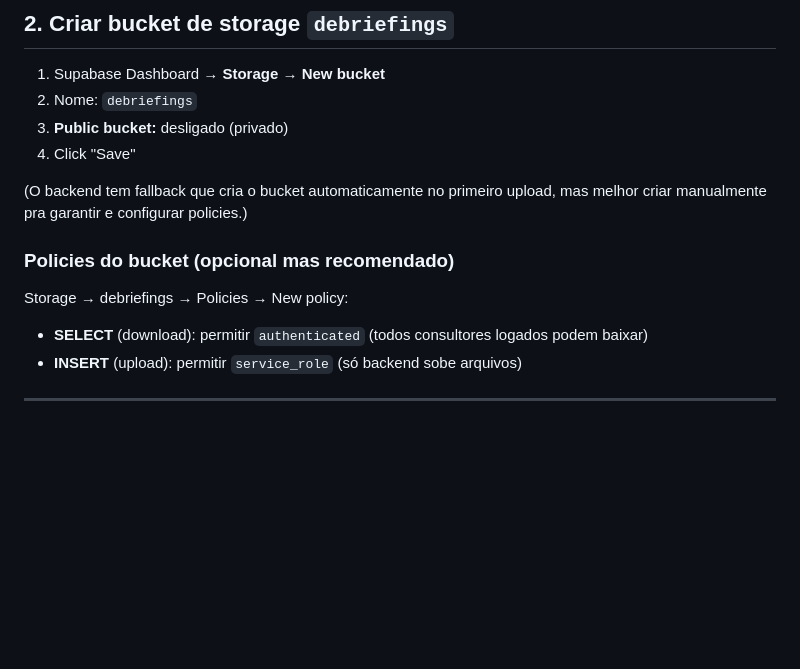
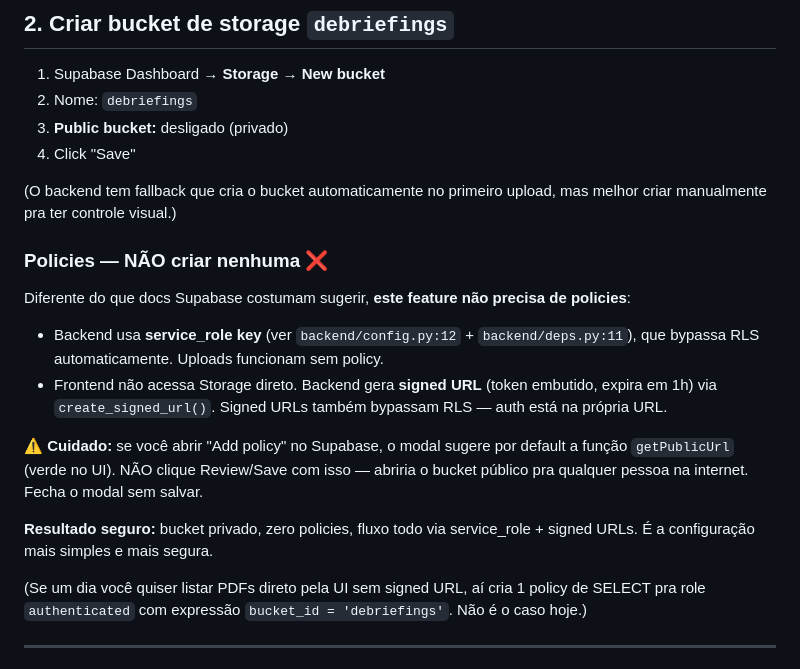
Before and after one commit to pedrooaranda/flg-docs-system, a Markdown page: docs/setup/debriefings-setup.md, the part around the change. Rendered like a GitHub page; blank space fills up the shorter version.

Commit message:
docs(debriefings-setup): policies de Storage NÃO são necessárias
Substitui seção "Policies do bucket (opcional mas recomendado)" por explicação
clara de por que policies são desnecessárias neste feature:
- Backend usa service_role key (bypassa RLS)
- Frontend usa signed URLs (token embutido, também bypassa)

Adiciona aviso explícito sobre o default inseguro do modal Supabase
(getPublicUrl em verde abre o bucket público).

Co-Authored-By: Claude Opus 4.7 (1M context) <noreply@anthropic.com>

```diff
--- a/docs/setup/debriefings-setup.md
+++ b/docs/setup/debriefings-setup.md
@@ -30,13 +30,20 @@ Deve retornar vazio (0 rows) — tabela criada com sucesso.
 4. Click "Save"
 
 (O backend tem fallback que cria o bucket automaticamente no primeiro upload, mas
-melhor criar manualmente pra garantir e configurar policies.)
+melhor criar manualmente pra ter controle visual.)
 
-### Policies do bucket (opcional mas recomendado)
+### Policies — NÃO criar nenhuma ❌
 
-Storage → debriefings → Policies → New policy:
-- **SELECT** (download): permitir `authenticated` (todos consultores logados podem baixar)
-- **INSERT** (upload): permitir `service_role` (só backend sobe arquivos)
+Diferente do que docs Supabase costumam sugerir, **este feature não precisa de policies**:
+
+- Backend usa **service_role key** (ver `backend/config.py:12` + `backend/deps.py:11`), que bypassa RLS automaticamente. Uploads funcionam sem policy.
+- Frontend não acessa Storage direto. Backend gera **signed URL** (token embutido, expira em 1h) via `create_signed_url()`. Signed URLs também bypassam RLS — auth está na própria URL.
+
+⚠️ **Cuidado:** se você abrir "Add policy" no Supabase, o modal sugere por default a função `getPublicUrl` (verde no UI). NÃO clique Review/Save com isso — abriria o bucket público pra qualquer pessoa na internet. Fecha o modal sem salvar.
+
+**Resultado seguro:** bucket privado, zero policies, fluxo todo via service_role + signed URLs. É a configuração mais simples e mais segura.
+
+(Se um dia você quiser listar PDFs direto pela UI sem signed URL, aí cria 1 policy de SELECT pra role `authenticated` com expressão `bucket_id = 'debriefings'`. Não é o caso hoje.)
 
 ---
 
```
